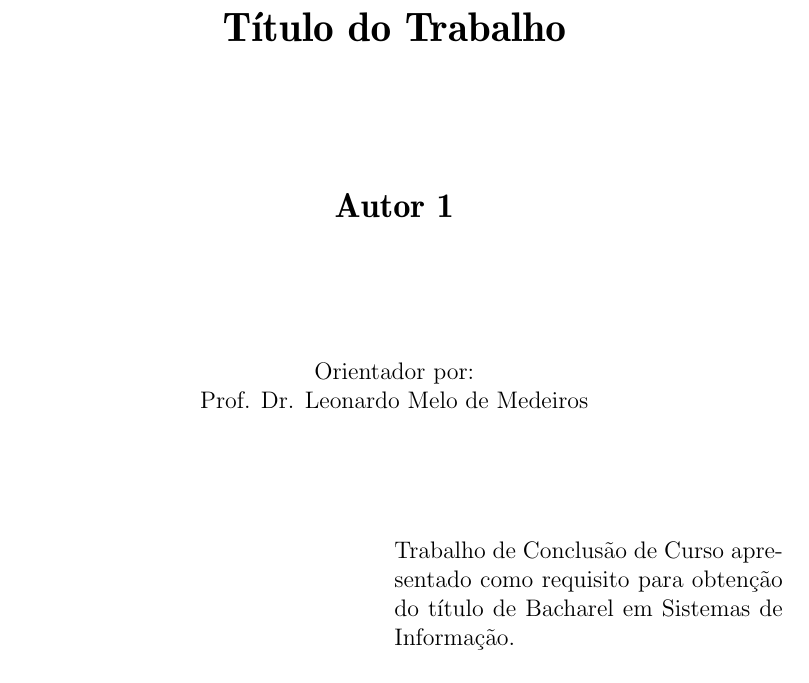
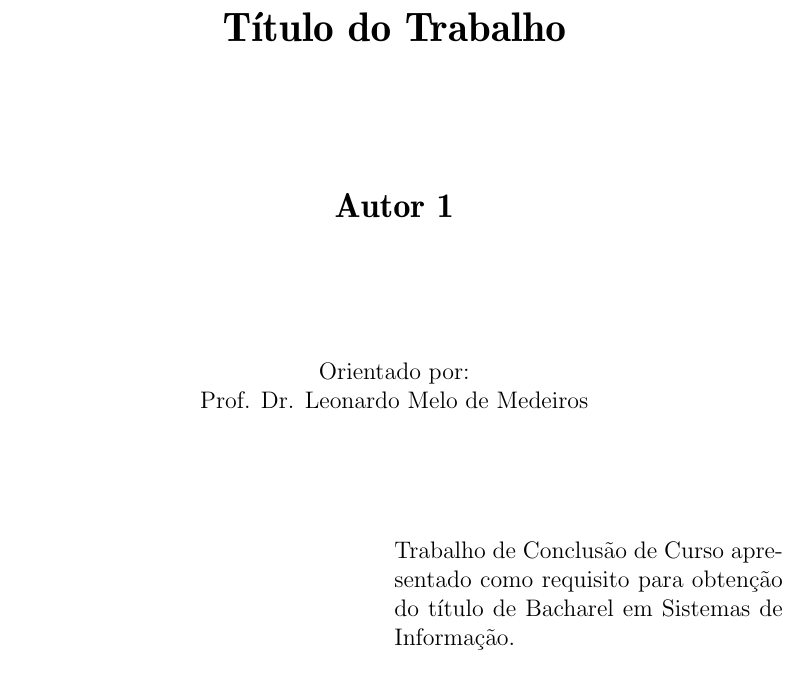
Before and after one commit to leonardomedeiros/ifal_template_tcc_latex, a LaTeX book (principal.tex, which reads rosto.tex): part of page 1 of 14, cut so that both start at the same text. Compiled offline with pdfLaTeX.

Commit message:
Signed-off-by: Leonardo Medeiros <Leonardo Medeiros>
Signed-off-by: Leonardo Medeiros <Leonardo Medeiros>

```diff
--- a/rosto.tex
+++ b/rosto.tex
@@ -48,7 +48,7 @@
 \vfill
 
 \normalsize
-Orientador por:\\
+Orientado por:\\
 Prof. Dr. Leonardo Melo de Medeiros\\
 %Prof. Co-orientaddor
 
```
Also changed, not shown: principal.pdf, 2 other files.
